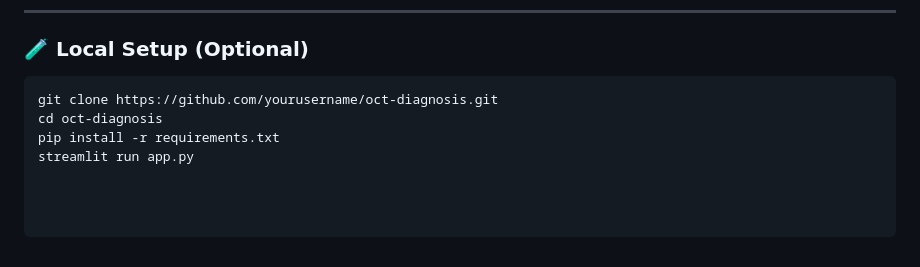
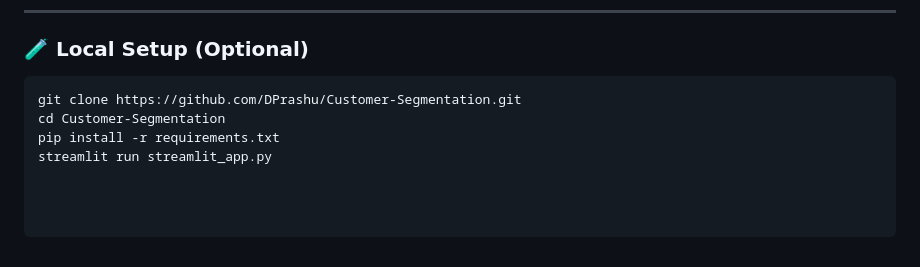
Before and after one commit to DPrashu/Customer-Segmentation, a Markdown page: README.md, the part around the change. Rendered like a GitHub page.

````diff
--- a/README.md
+++ b/README.md
@@ -156,7 +156,7 @@ RFM values are computed from these fields and stored in a processed DataFrame (`
 ### 🧪 Local Setup (Optional)
 
 ```bash
-git clone https://github.com/yourusername/oct-diagnosis.git
-cd oct-diagnosis
+git clone https://github.com/DPrashu/Customer-Segmentation.git
+cd Customer-Segmentation
 pip install -r requirements.txt
-streamlit run app.py
+streamlit run streamlit_app.py
````
